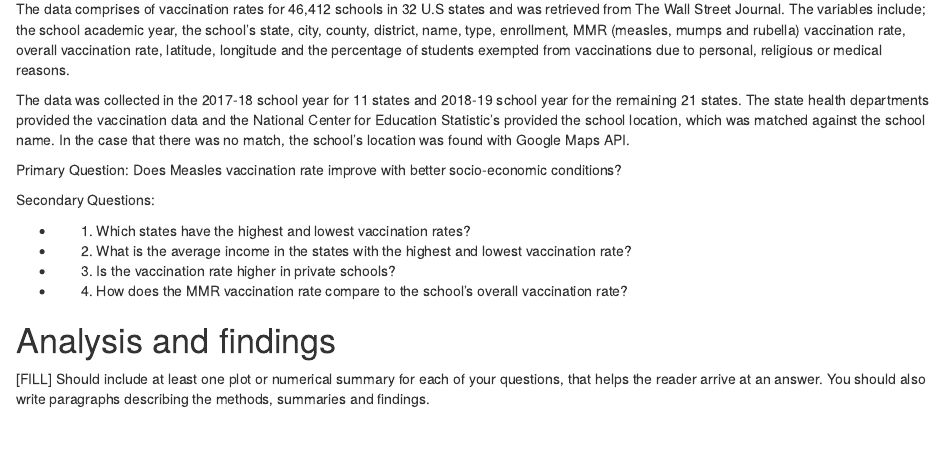
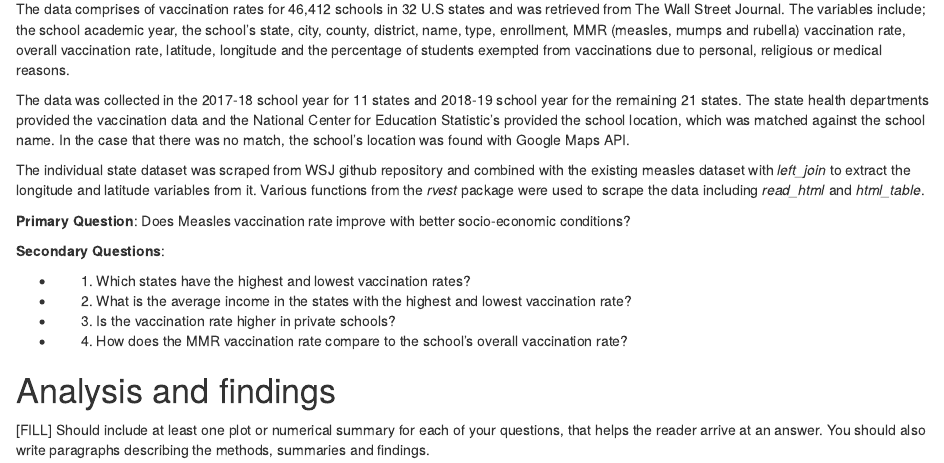
Before and after one commit to etc5521-2020/assignment-1-lorikeet, an R Markdown document (index.Rmd): the page in a window 1100 px wide, from 380 px down. Rendered offline with R 4.5, knitr and Pandoc, with nearby package versions.

Commit message:
added info about the functions and packages used.

```diff
--- a/index.Rmd
+++ b/index.Rmd
@@ -23,9 +23,11 @@ The data comprises of vaccination rates for 46,412 schools in 32 U.S states and
 
 The data was collected in the 2017-18 school year for 11 states and 2018-19 school year for the remaining 21 states. The state health departments provided the vaccination data and the National Center for Education Statistic's provided the school location, which was matched against the school name. In the case that there was no match, the school's location was found with Google Maps API.
 
-Primary Question: Does Measles vaccination rate improve with better socio-economic conditions?
+The individual state dataset was scraped from WSJ github repository and combined with the existing measles dataset with *left_join* to extract the longitude and latitude variables from it. Various functions from the *rvest* package were used to scrape the data including *read_html* and *html_table*.
 
-Secondary Questions:
+**Primary Question**: Does Measles vaccination rate improve with better socio-economic conditions?
+
+**Secondary Questions**:
 
 - 1. Which states have the highest and lowest vaccination rates?
 - 2. What is the average income in the states with the highest and lowest vaccination rate?
```
